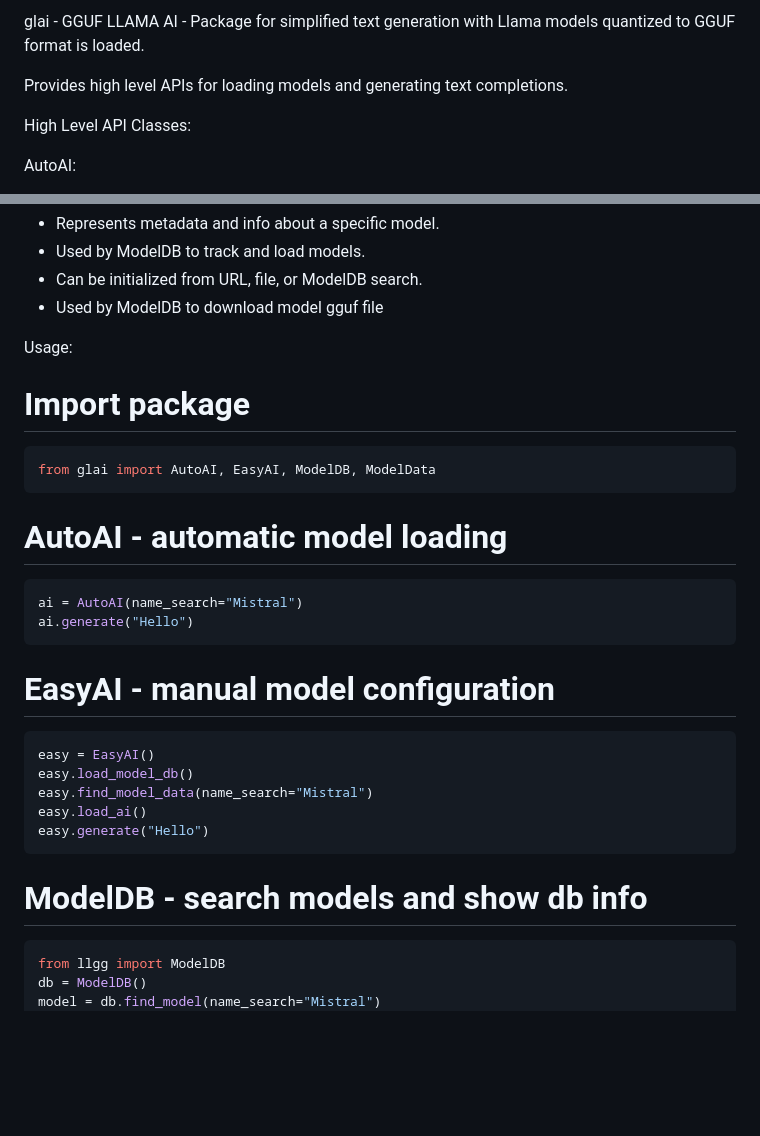
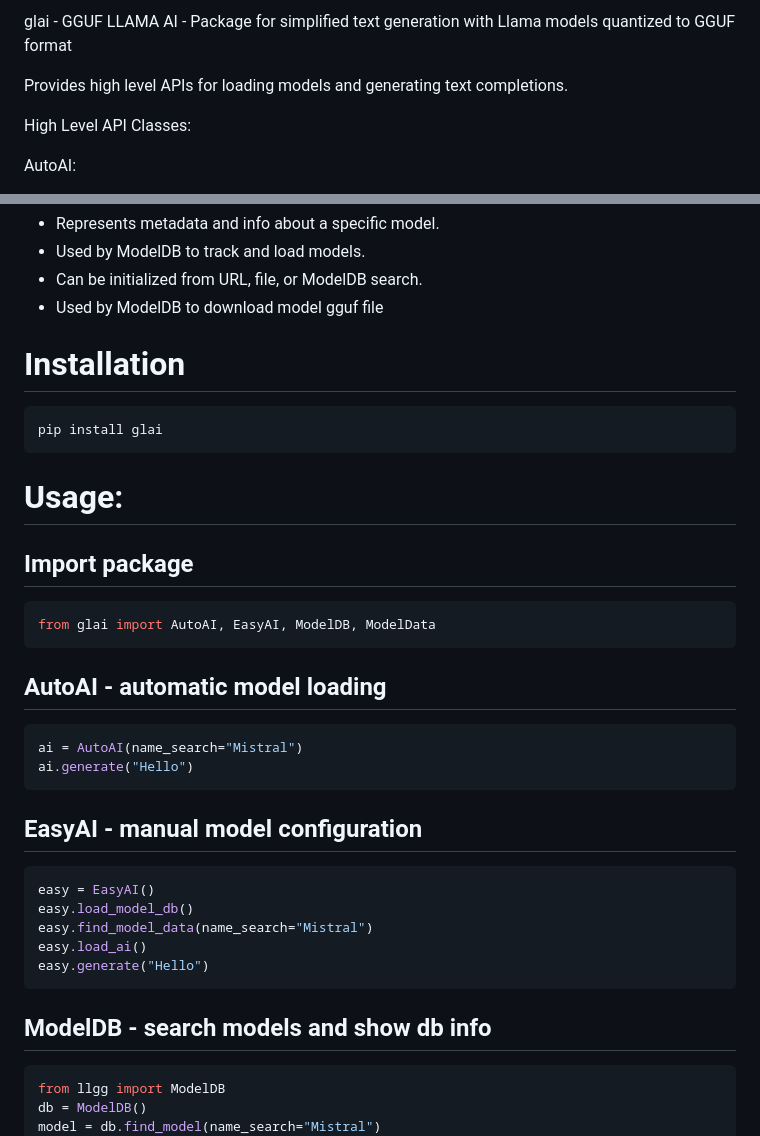
Before and after one commit to laelhalawani/glai, a Markdown page: README.md, 2 parts joined by grey strips. GitHub-like rendering; blank space fills up the shorter version.

Commit message:
readme formatting update

````diff
--- a/README.md
+++ b/README.md
@@ -1,4 +1,5 @@
-glai - GGUF LLAMA AI - Package for simplified text generation with Llama models quantized to GGUF format is loaded.
+glai - GGUF LLAMA AI - Package for simplified text generation with Llama models quantized to GGUF format
+
 
 Provides high level APIs for loading models and generating text completions.
 
@@ -25,18 +26,23 @@ ModelData (used by ModelDB):
 - Can be initialized from URL, file, or ModelDB search.
 - Used by ModelDB to download model gguf file
 
-Usage:
 
-# Import package
+# Installation
+```
+pip install glai
+```
+# Usage:
+
+## Import package
 ```python
 from glai import AutoAI, EasyAI, ModelDB, ModelData
 ```
-# AutoAI - automatic model loading
+## AutoAI - automatic model loading
 ```python
 ai = AutoAI(name_search="Mistral")
 ai.generate("Hello")
 ```
-# EasyAI - manual model configuration
+## EasyAI - manual model configuration
 ```python
 easy = EasyAI()
 easy.load_model_db()
@@ -44,7 +50,7 @@ easy.find_model_data(name_search="Mistral")
 easy.load_ai()
 easy.generate("Hello")
 ```
-# ModelDB - search models and show db info
+## ModelDB - search models and show db info
 ```python
 from llgg import ModelDB
 db = ModelDB()
````
